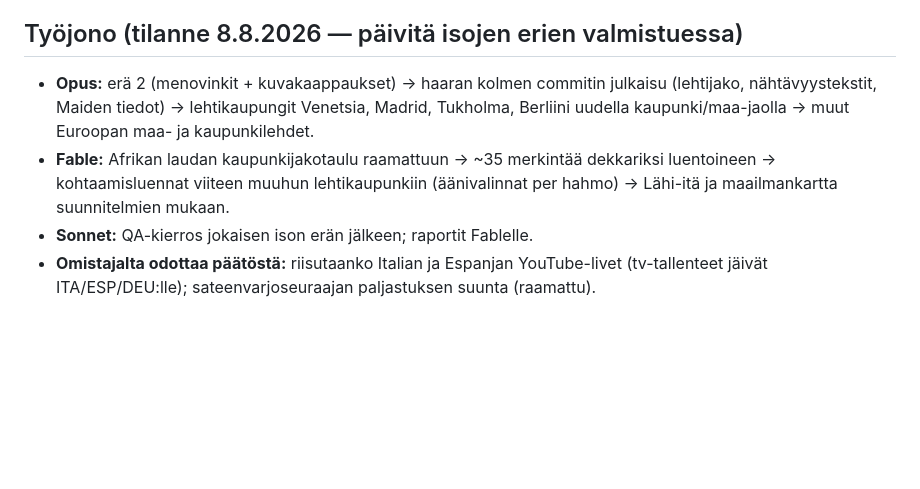
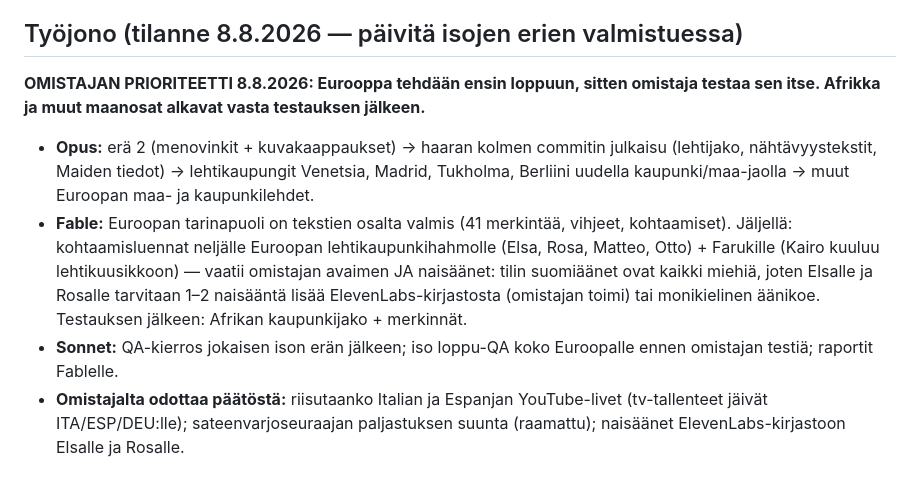
Before and after one commit to ravelius/Afrikan-t-hti, a Markdown page: docs/roolitus.md, the part around the change. Drawn GitHub-style; blank space fills up the shorter version.

Commit message:
Työjonoon prioriteetti: Eurooppa loppuun, sitten omistajan testi (#469)
Afrikka ja muut maanosat alkavat vasta testauksen jälkeen. Fablen
Eurooppa-jäännös: kohtaamisluennat viidelle hahmolle — Elsa ja Rosa
tarvitsevat naisäänet ElevenLabs-kirjastoon (kirjattu omistajan
päätöslistalle). Sonnetille iso loppu-QA ennen testiä.


Claude-Session: https://claude.ai/code/session_01R1jVv12E56gbU5qtH5xGaG

Co-authored-by: Claude <noreply@anthropic.com>

```diff
--- a/docs/roolitus.md
+++ b/docs/roolitus.md
@@ -76,16 +76,26 @@ tämän ja ottaa roolinsa tästä. Omistaja ohjaa kaikkea Fablen kautta.)*
 
 ## Työjono (tilanne 8.8.2026 — päivitä isojen erien valmistuessa)
 
+**OMISTAJAN PRIORITEETTI 8.8.2026: Eurooppa tehdään ensin loppuun,
+sitten omistaja testaa sen itse. Afrikka ja muut maanosat alkavat
+vasta testauksen jälkeen.**
+
 - **Opus:** erä 2 (menovinkit + kuvakaappaukset) → haaran kolmen
   commitin julkaisu (lehtijako, nähtävyystekstit, Maiden tiedot) →
   lehtikaupungit Venetsia, Madrid, Tukholma, Berliini uudella
   kaupunki/maa-jaolla → muut Euroopan maa- ja kaupunkilehdet.
-- **Fable:** Afrikan laudan kaupunkijakotaulu raamattuun → ~35
-  merkintää dekkariksi luentoineen → kohtaamisluennat viiteen
-  muuhun lehtikaupunkiin (äänivalinnat per hahmo) → Lähi-itä ja
-  maailmankartta suunnitelmien mukaan.
-- **Sonnet:** QA-kierros jokaisen ison erän jälkeen; raportit
+- **Fable:** Euroopan tarinapuoli on tekstien osalta valmis (41
+  merkintää, vihjeet, kohtaamiset). Jäljellä: kohtaamisluennat
+  neljälle Euroopan lehtikaupunkihahmolle (Elsa, Rosa, Matteo,
+  Otto) + Farukille (Kairo kuuluu lehtikuusikkoon) — vaatii
+  omistajan avaimen JA naisäänet: tilin suomiäänet ovat kaikki
+  miehiä, joten Elsalle ja Rosalle tarvitaan 1–2 naisääntä lisää
+  ElevenLabs-kirjastosta (omistajan toimi) tai monikielinen
+  äänikoe. Testauksen jälkeen: Afrikan kaupunkijako + merkinnät.
+- **Sonnet:** QA-kierros jokaisen ison erän jälkeen; iso
+  loppu-QA koko Euroopalle ennen omistajan testiä; raportit
   Fablelle.
 - **Omistajalta odottaa päätöstä:** riisutaanko Italian ja Espanjan
   YouTube-livet (tv-tallenteet jäivät ITA/ESP/DEU:lle);
-  sateenvarjoseuraajan paljastuksen suunta (raamattu).
+  sateenvarjoseuraajan paljastuksen suunta (raamattu);
+  naisäänet ElevenLabs-kirjastoon Elsalle ja Rosalle.
```
